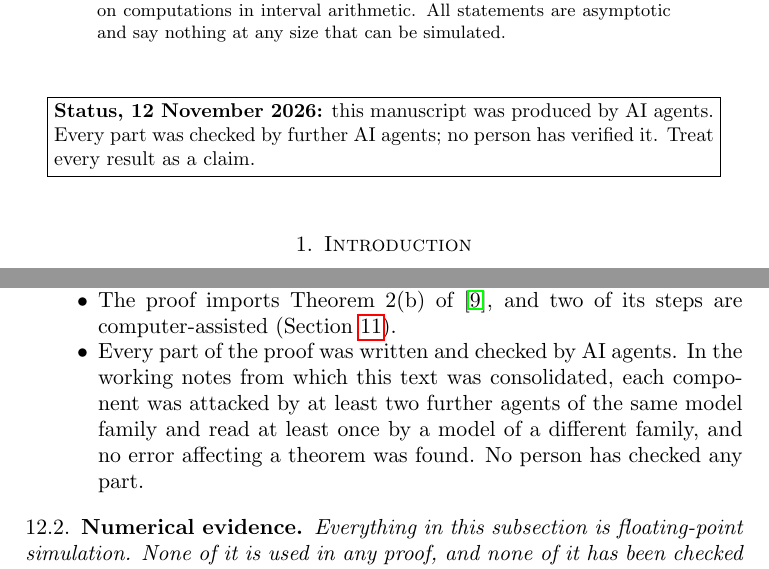
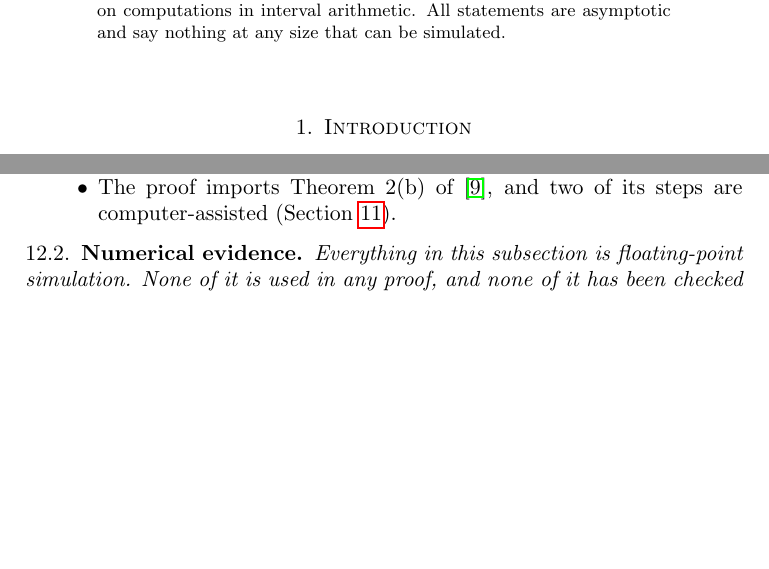
Before and after one commit to mfflanag1/triangle-core-empty, a LaTeX paper (manuscript/main.tex, which reads manuscript/sections/12_discussion.tex): two parts of pages 1 and 116 of 121, joined at a grey line, cut so that both start at the same text, the shorter picture padded with empty space. Compiled offline with pdfLaTeX.

Commit message:
Remove status and verification notes from the README and manuscript
Co-Authored-By: Claude Opus 5.5 <noreply@anthropic.com>

```diff
--- a/manuscript/main.tex
+++ b/manuscript/main.tex
@@ -49,12 +49,6 @@ nothing at any size that can be simulated.
 
 \maketitle
 
-\begin{center}
-\fbox{\parbox{0.92\textwidth}{\small\textbf{Status, 12 November 2026:} this manuscript was
-produced by AI agents. Every part was checked by further AI agents; no person has verified it.
-Treat every result as a claim.}}
-\end{center}
-\medskip
 
 \inputsection{01_intro}
 \inputsection{02_model}
--- a/manuscript/sections/12_discussion.tex
+++ b/manuscript/sections/12_discussion.tex
@@ -43,10 +43,6 @@ $0.115$ times $q^{1/3}$ for $q\le40$ and rising.
 teams that need all three pairs.
 \item The proof imports Theorem~2(b) of \cite{FPT20}, and two of its steps are
 computer-assisted (Section~\ref{sec:certificates}).
-\item Every part of the proof was written and checked by AI agents. In the working notes
-from which this text was consolidated, each component was attacked by at least two further
-agents of the same model family and read at least once by a model of a different family, and
-no error affecting a theorem was found. No person has checked any part.
 \end{itemize}
 
 \subsection{Numerical evidence}\label{sec:discussion-numerics}
```
Also changed, not shown: manuscript/sections/11_certificates.tex (+0 -2 lines), README.md, 1 other file.
